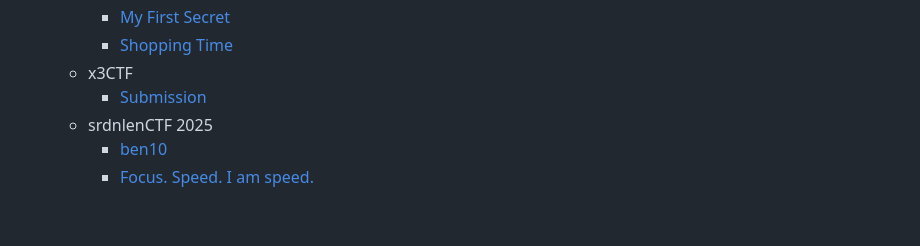
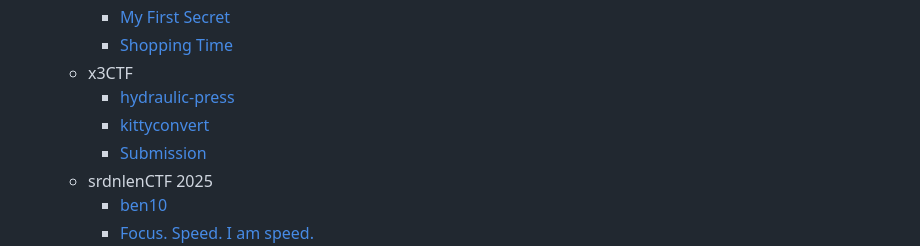
Before and after one commit to HawkSecUnifei/Writeups, a Markdown page: SUMMARY.md, the part around the change. Drawn GitHub-style; blank space fills up the shorter version.

Commit message:
Added 2 WriteUps to SUMMARY.

```diff
--- a/SUMMARY.md
+++ b/SUMMARY.md
@@ -16,6 +16,8 @@
     - [My First Secret](2025/TUCTF%2024/my-first-secret/README.md)
     - [Shopping Time](2025/TUCTF%2024/shopping-time/README.md)
   - x3CTF
+    - [hydraulic-press](2025/x3CTF/hydraulic-press/README.md)
+    - [kittyconvert](2025/x3CTF/kittyconvert/README.md)
     - [Submission](2025/x3CTF/submission/README.md)
   - srdnlenCTF 2025
     - [ben10](2025/srdnlen_CTF/ben10/README.md)
```
